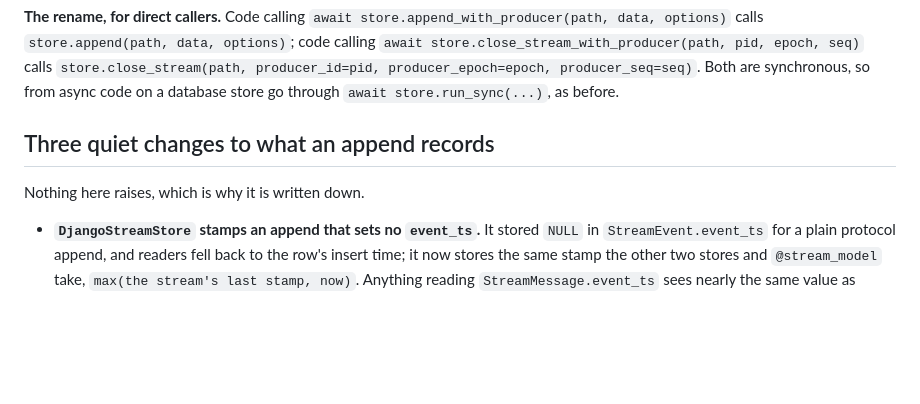
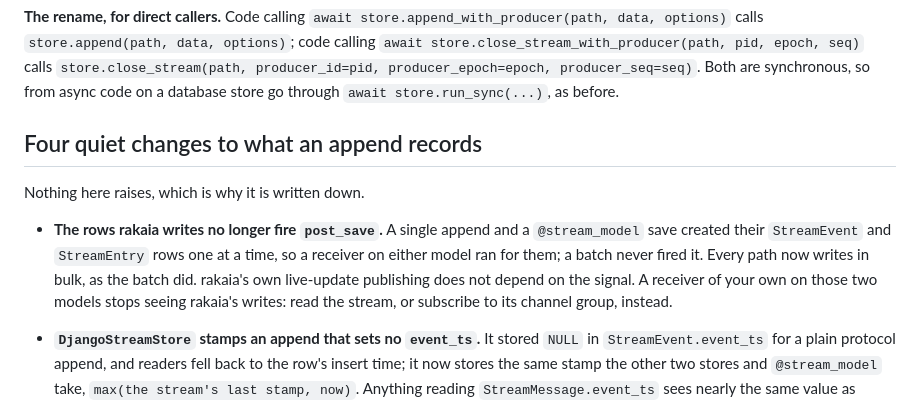
Before and after one commit to joshbrooks/rakaia, a Markdown page: UPGRADING.md, the part around the change. Rendered like a GitHub page; blank space fills up the shorter version.

Commit message:
Note that the event rows no longer fire post_save
Co-Authored-By: Claude Opus 5.5 <noreply@anthropic.com>

```diff
--- a/UPGRADING.md
+++ b/UPGRADING.md
@@ -61,9 +61,17 @@ one async method, `run_sync`, which says how to call it from the event loop.
 Both are synchronous, so from async code on a database store go through
 `await store.run_sync(...)`, as before.
 
-## Three quiet changes to what an append records
+## Four quiet changes to what an append records
 
 Nothing here raises, which is why it is written down.
+
+- **The rows rakaia writes no longer fire `post_save`.** A single append and a
+  `@stream_model` save created their `StreamEvent` and `StreamEntry` rows one at a
+  time, so a receiver on either model ran for them; a batch never fired it. Every
+  path now writes in bulk, as the batch did. rakaia's own live-update publishing
+  does not depend on the signal. A receiver of your own on those two models stops
+  seeing rakaia's writes: read the stream, or subscribe to its channel group,
+  instead.
 
 - **`DjangoStreamStore` stamps an append that sets no `event_ts`.** It stored
   `NULL` in `StreamEvent.event_ts` for a plain protocol append, and readers fell
```
Also changed, not shown: CHANGELOG.md (+2 -1 lines).
